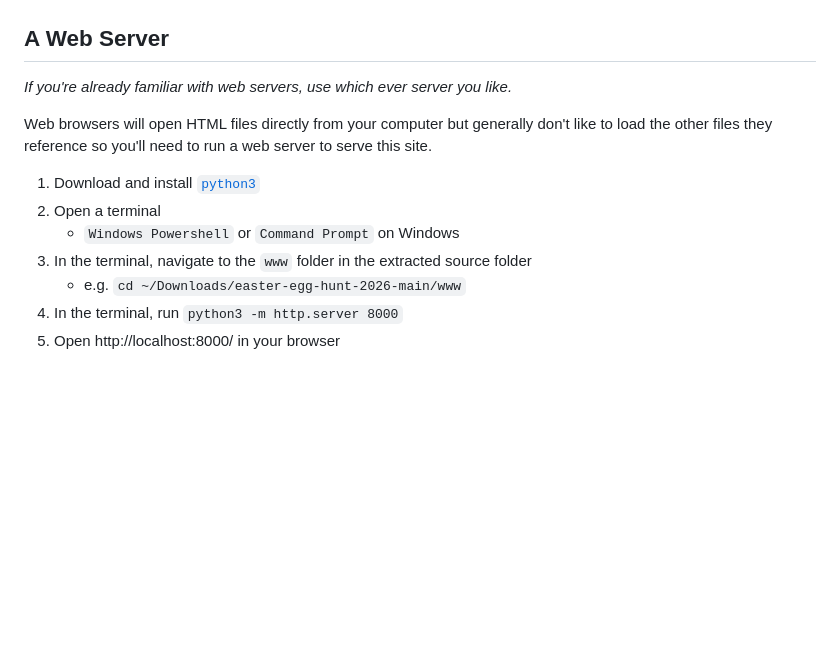
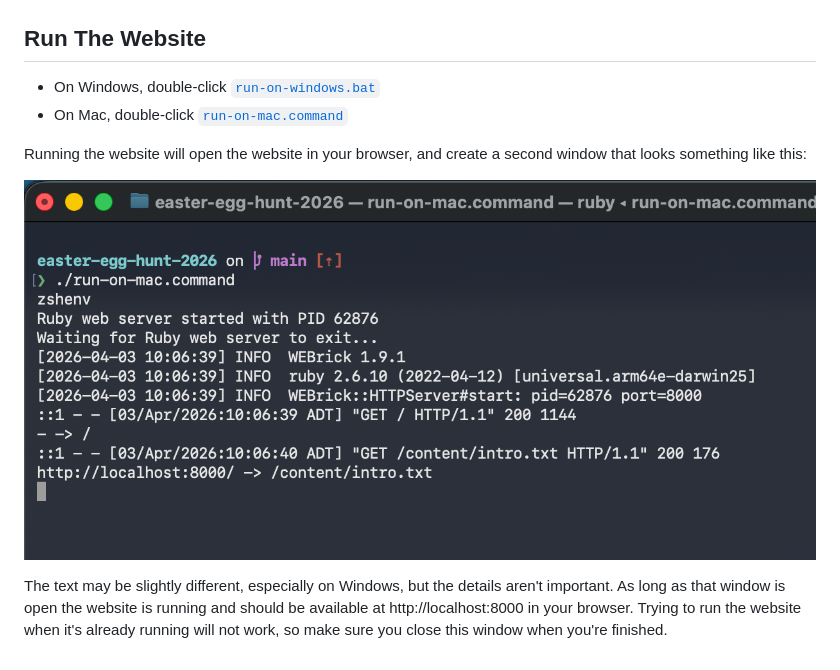
Before and after one commit to patch-wreckless/easter-egg-hunt-2026, a Markdown page: README.md, the part around the change. Drawn GitHub-style; pictures changed too: docs/images/server.png (added); blank space fills up the shorter version.

Commit message:
chore: update docs for launching

```diff
--- a/README.md
+++ b/README.md
@@ -82,16 +82,13 @@ Use this file to define the messages to show when the egg hunt is successfully c
 
 ![success page](./docs/images/success.png)
 
-## A Web Server
+## Run The Website
 
-_If you're already familiar with web servers, use which ever server you like._
+- On Windows, double-click [`run-on-windows.bat`](./run-on-windows.bat)
+- On Mac, double-click [`run-on-mac.command`](./run-on-mac.command)
 
-Web browsers will open HTML files directly from your computer but generally don't like to load the other files they reference so you'll need to run a web server to serve this site.
+Running the website will open the website in your browser, and create a second window that looks something like this:
 
-1. Download and install [`python3`](https://www.python.org/downloads/)
-2. Open a terminal
-    - `Windows Powershell` or `Command Prompt` on Windows
-3. In the terminal, navigate to the `www` folder in the extracted source folder
-    - e.g. `cd ~/Downloads/easter-egg-hunt-2026-main/www`
-4. In the terminal, run `python3 -m http.server 8000`
-5. Open http://localhost:8000/ in your browser
+![server terminal](./docs/images/server.png)
+
+The text may be slightly different, especially on Windows, but the details aren't important. As long as that window is open the website is running and should be available at http://localhost:8000 in your browser. Trying to run the website when it's already running will not work, so make sure you close this window when you're finished.
```
